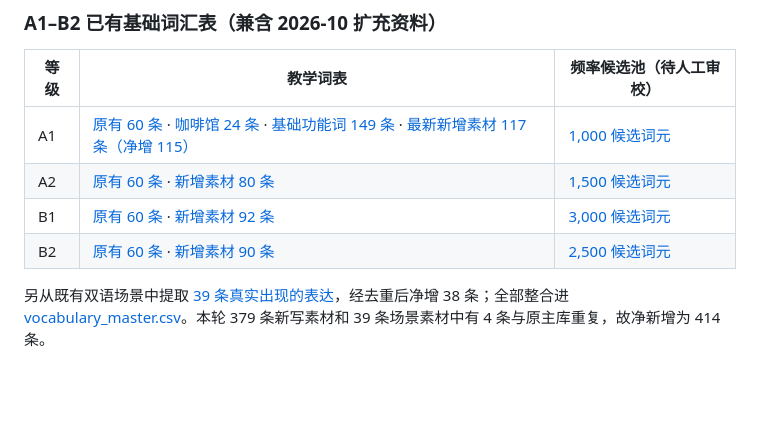
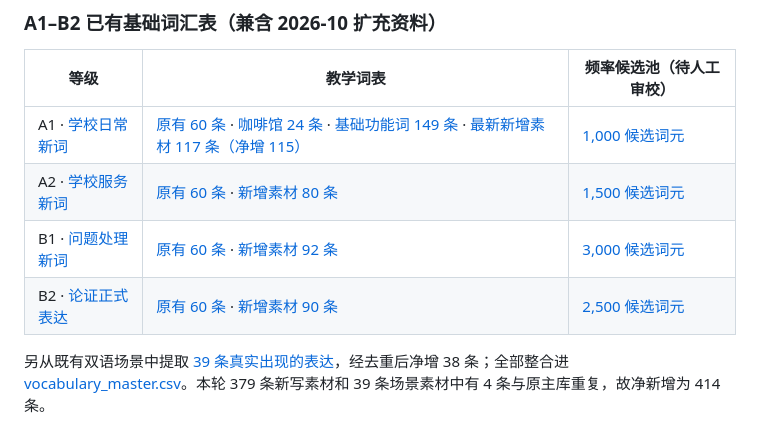
Before and after one commit to Anotonia/ES, a Markdown page: README.md, the part around the change. Rendered like a GitHub page; blank space fills up the shorter version.

Commit message:
Link readable bilingual A1-B2 expansion lessons from repository front page

```diff
--- a/README.md
+++ b/README.md
@@ -56,10 +56,10 @@
 
 | 等级 | 教学词表 | 频率候选池（待人工审校） |
 |---|---|---|
-| A1 | [原有 60 条](levels/A1/00-基础核心词汇.md) · [咖啡馆 24 条](levels/A1/01-咖啡馆点单.md) · [基础功能词 149 条](levels/A1/02-高频功能词与表达.md) · [最新新增素材 117 条（净增 115）](data/expansions/2026-10-A1-school-daily.csv) | [1,000 候选词元](data/candidates/candidate-A1.csv) |
-| A2 | [原有 60 条](levels/A2/00-基础核心词汇.md) · [新增素材 80 条](data/expansions/2026-10-A2-school-services.csv) | [1,500 候选词元](data/candidates/candidate-A2.csv) |
-| B1 | [原有 60 条](levels/B1/00-基础核心词汇.md) · [新增素材 92 条](data/expansions/2026-10-B1-school-problems.csv) | [3,000 候选词元](data/candidates/candidate-B1.csv) |
-| B2 | [原有 60 条](levels/B2/00-基础核心词汇.md) · [新增素材 90 条](data/expansions/2026-10-B2-argument-institutions.csv) | [2,500 候选词元](data/candidates/candidate-B2.csv) |
+| A1 · [学校日常新词](levels/A1/03-学校日常基础词汇.md) | [原有 60 条](levels/A1/00-基础核心词汇.md) · [咖啡馆 24 条](levels/A1/01-咖啡馆点单.md) · [基础功能词 149 条](levels/A1/02-高频功能词与表达.md) · [最新新增素材 117 条（净增 115）](data/expansions/2026-10-A1-school-daily.csv) | [1,000 候选词元](data/candidates/candidate-A1.csv) |
+| A2 · [学校服务新词](levels/A2/01-学校服务与生活词汇.md) | [原有 60 条](levels/A2/00-基础核心词汇.md) · [新增素材 80 条](data/expansions/2026-10-A2-school-services.csv) | [1,500 候选词元](data/candidates/candidate-A2.csv) |
+| B1 · [问题处理新词](levels/B1/01-学校沟通与问题处理.md) | [原有 60 条](levels/B1/00-基础核心词汇.md) · [新增素材 92 条](data/expansions/2026-10-B1-school-problems.csv) | [3,000 候选词元](data/candidates/candidate-B1.csv) |
+| B2 · [论证正式表达](levels/B2/01-正式交流与论证词汇.md) | [原有 60 条](levels/B2/00-基础核心词汇.md) · [新增素材 90 条](data/expansions/2026-10-B2-argument-institutions.csv) | [2,500 候选词元](data/candidates/candidate-B2.csv) |
 
 另从既有双语场景中提取 [39 条真实出现的表达](data/expansions/2026-10-scene-attested.csv)，经去重后净增 38 条；全部整合进 [vocabulary_master.csv](data/vocabulary_master.csv)。本轮 379 条新写素材和 39 条场景素材中有 4 条与原主库重复，故净新增为 414 条。
 
```
